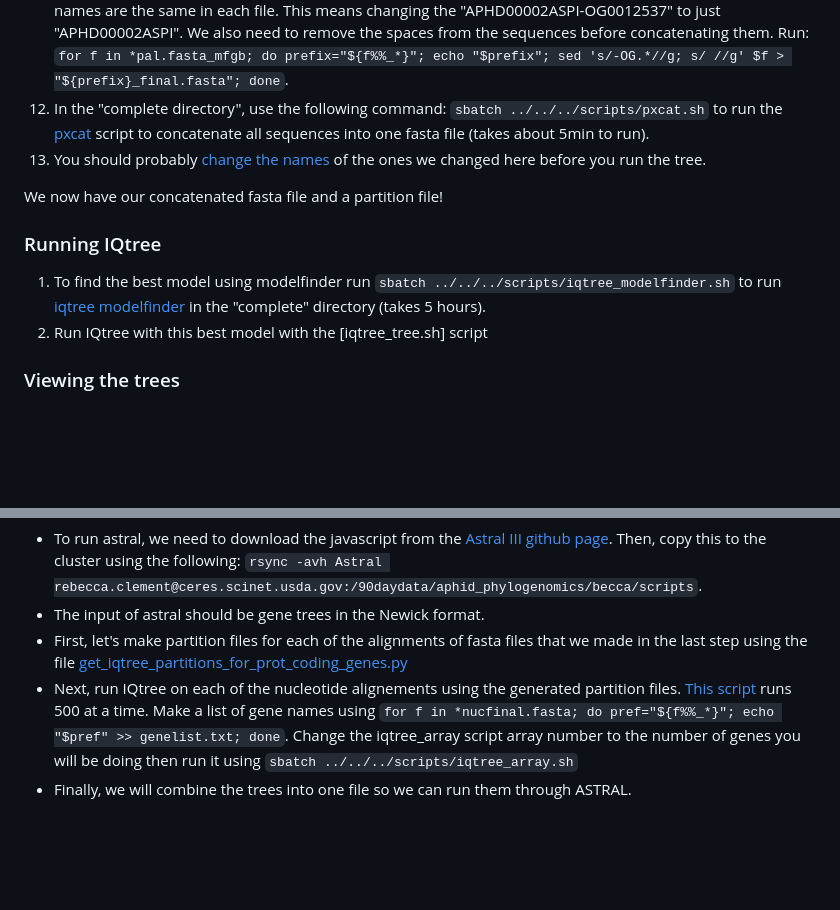
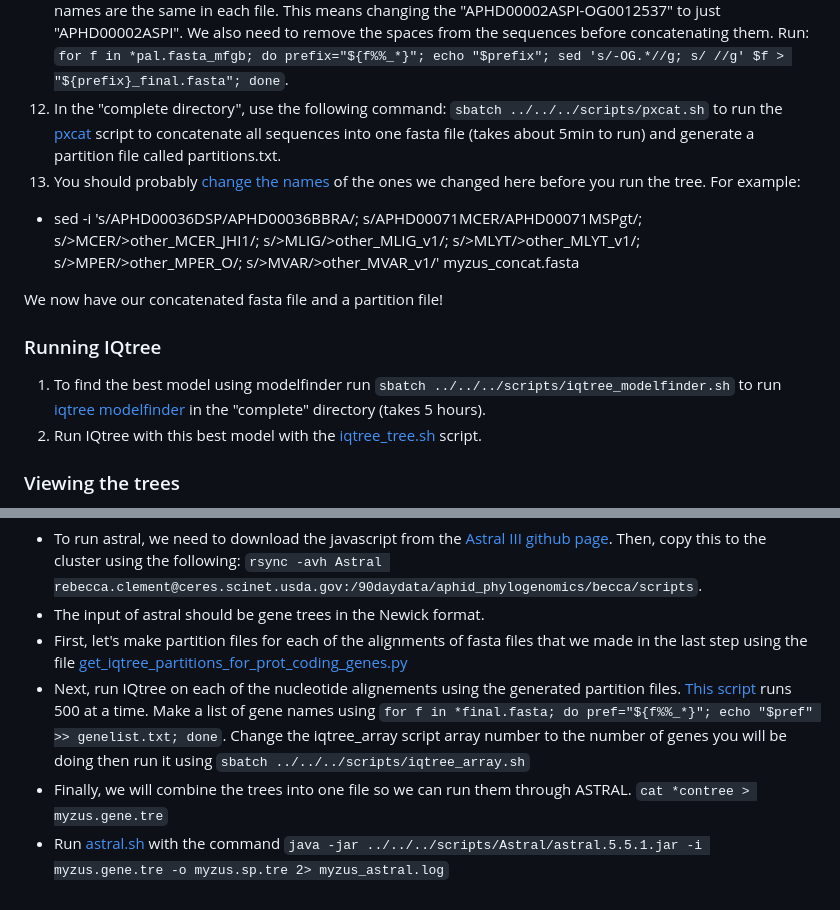
Before and after one commit to rebeclem/aphids, a Markdown page: treebuilding.md, 2 parts joined by grey strips. GitHub-like rendering; blank space fills up the shorter version.

Commit message:
added astral stuff

```diff
--- a/treebuilding.md
+++ b/treebuilding.md
@@ -16,13 +16,14 @@ To build a tree with concatenation, we need a fasta file. In the fasta_output_aa
   * Make sure that you have **8631** files that end in \_mfgb using the command `ls *mfgb | wc -l` and make sure there are no empty files using `find * -empty`
 10) We have enough sequences that it makes sense to use only those without missing data for our first concatenated alignment. Make two directories in the Analysis directory--one called "complete" and one called "incomplete". Run `python ../../scripts/missing_data_aphis.py` in the Analysis directory to move the sequences with 19 sequences (for myzus) and 23 ( for Aphis) to the complete folder and those with fewer to the incomplete folder. Change the missing data python script based on max # of reads found with `grep -c "^>" *mfgb`. For myzus DNA, there should be **6154** fasta files in the complete directory and 910 in the incomplete. For Aphis expect **4607** complete and 4024 incomplete.
 12) Combine aligned fasta files into a concatenated file using phyx. First we need to make sure all sequence names are the same in each file. This means changing the "APHD00002ASPI-OG0012537" to just "APHD00002ASPI". We also need to remove the spaces from the sequences before concatenating them. Run: `for f in *pal.fasta_mfgb; do prefix="${f%%_*}"; echo "$prefix"; sed 's/-OG.*//g; s/ //g' $f > "${prefix}_final.fasta"; done`.
-13) In the "complete directory", use the following command: `sbatch ../../../scripts/pxcat.sh` to run the [pxcat](scripts/pxcat.sh) script to concatenate all sequences into one fasta file (takes about 5min to run).
-14) You should probably [change the names](https://docs.google.com/spreadsheets/d/1lA_A7v1McQYVXbxUdtAB53EJPoQIcvBhJ5BX2rukXvc/edit#gid=1103610729) of the ones we changed here before you run the tree.
+13) In the "complete directory", use the following command: `sbatch ../../../scripts/pxcat.sh` to run the [pxcat](scripts/pxcat.sh) script to concatenate all sequences into one fasta file (takes about 5min to run) and generate a partition file called partitions.txt.
+14) You should probably [change the names](https://docs.google.com/spreadsheets/d/1lA_A7v1McQYVXbxUdtAB53EJPoQIcvBhJ5BX2rukXvc/edit#gid=1103610729) of the ones we changed here before you run the tree. For example:
+   * sed -i 's/APHD00036DSP/APHD00036BBRA/; s/APHD00071MCER/APHD00071MSPgt/; s/>MCER/>other_MCER_JHI1/; s/>MLIG/>other_MLIG_v1/; s/>MLYT/>other_MLYT_v1/; s/>MPER/>other_MPER_O/; s/>MVAR/>other_MVAR_v1/' myzus_concat.fasta
 
 We now have our concatenated fasta file and a partition file!
 ### Running IQtree
 1) To find the best model using modelfinder run `sbatch ../../../scripts/iqtree_modelfinder.sh` to run [iqtree modelfinder](scripts/iqtree_modelfinder.sh) in the "complete" directory (takes 5 hours).
-2) Run IQtree with this best model with the [iqtree_tree.sh] script
+2) Run IQtree with this best model with the [iqtree_tree.sh](scripts/iqtree_tree.sh) script.
 
 ### Viewing the trees
 * In the Analysis directory, make a directory called "iqtree_aphis" or "iqtree_myzus", and copy all iqtree output files using `mv iqtree* ../iqtree_aphis`.
@@ -36,5 +37,6 @@ Although concatenation methods can give reliably tree inferences, especially wit
 * To run astral, we need to download the javascript from the [Astral III github page](https://github.com/smirarab/ASTRAL/raw/master/Astral.5.7.8.zip). Then, copy this to the cluster using the following: `rsync -avh Astral rebecca.clement@ceres.scinet.usda.gov:/90daydata/aphid_phylogenomics/becca/scripts`.
 * The input of astral should be gene trees in the Newick format.
 * First, let's make partition files for each of the alignments of fasta files that we made in the last step using the file [get_iqtree_partitions_for_prot_coding_genes.py](scripts/get_iqtree_partitions_for_prot_coding_genes.py)
-* Next, run IQtree on each of the nucleotide alignements using the generated partition files. [This script](scripts/iqtree_array.sh) runs 500 at a time. Make a list of gene names using `for f in *nucfinal.fasta; do pref="${f%%_*}"; echo "$pref" >> genelist.txt; done`. Change the iqtree_array script array number to the number of genes you will be doing then run it using `sbatch ../../../scripts/iqtree_array.sh`
-* Finally, we will combine the trees into one file so we can run them through ASTRAL.
+* Next, run IQtree on each of the nucleotide alignements using the generated partition files. [This script](scripts/iqtree_array.sh) runs 500 at a time. Make a list of gene names using `for f in *final.fasta; do pref="${f%%_*}"; echo "$pref" >> genelist.txt; done`. Change the iqtree_array script array number to the number of genes you will be doing then run it using `sbatch ../../../scripts/iqtree_array.sh`
+* Finally, we will combine the trees into one file so we can run them through ASTRAL. `cat *contree > myzus.gene.tre`
+* Run [astral.sh](scripts/astral.sh) with the command `java -jar ../../../scripts/Astral/astral.5.5.1.jar -i myzus.gene.tre -o myzus.sp.tre 2> myzus_astral.log`
```
